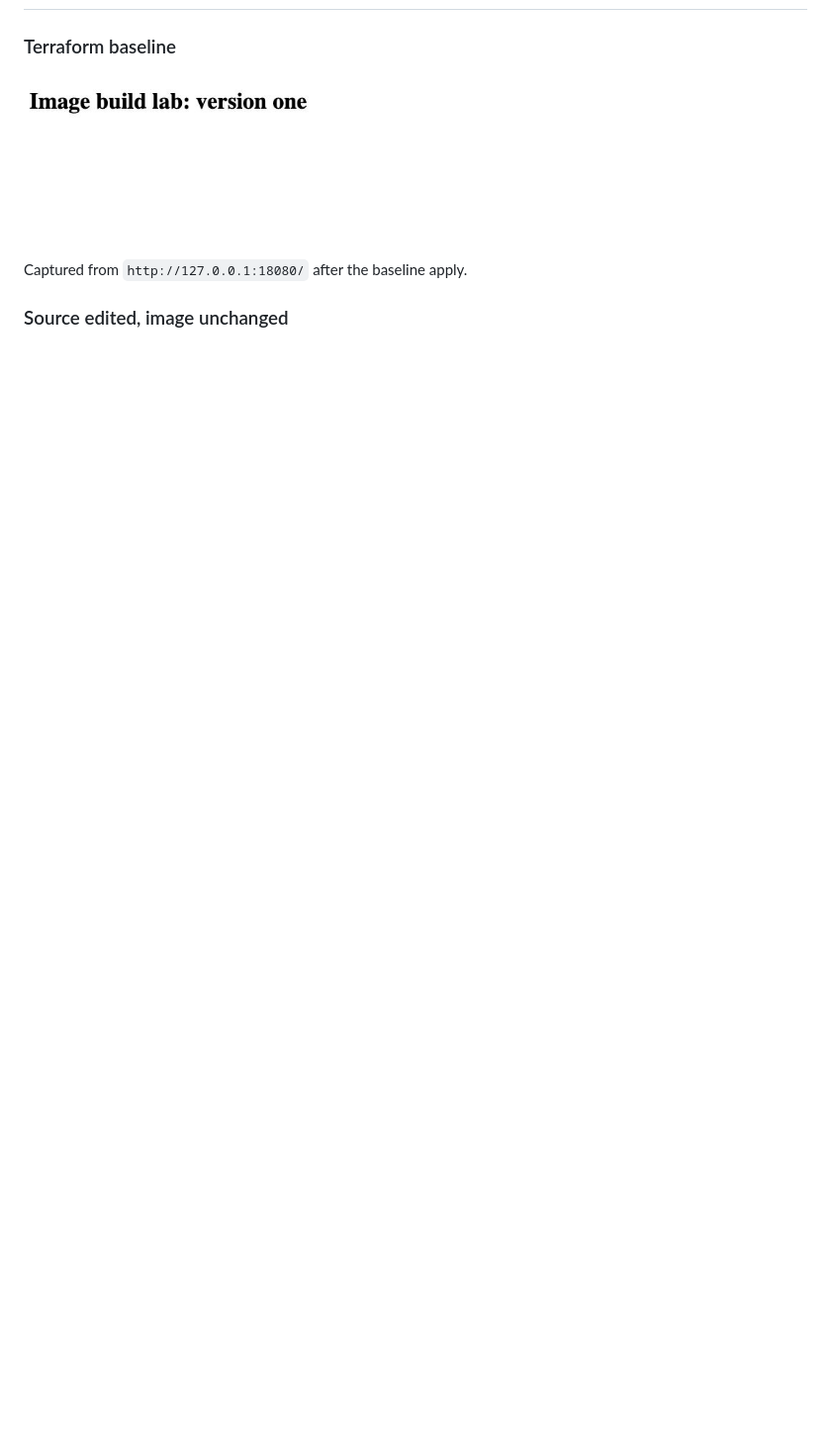
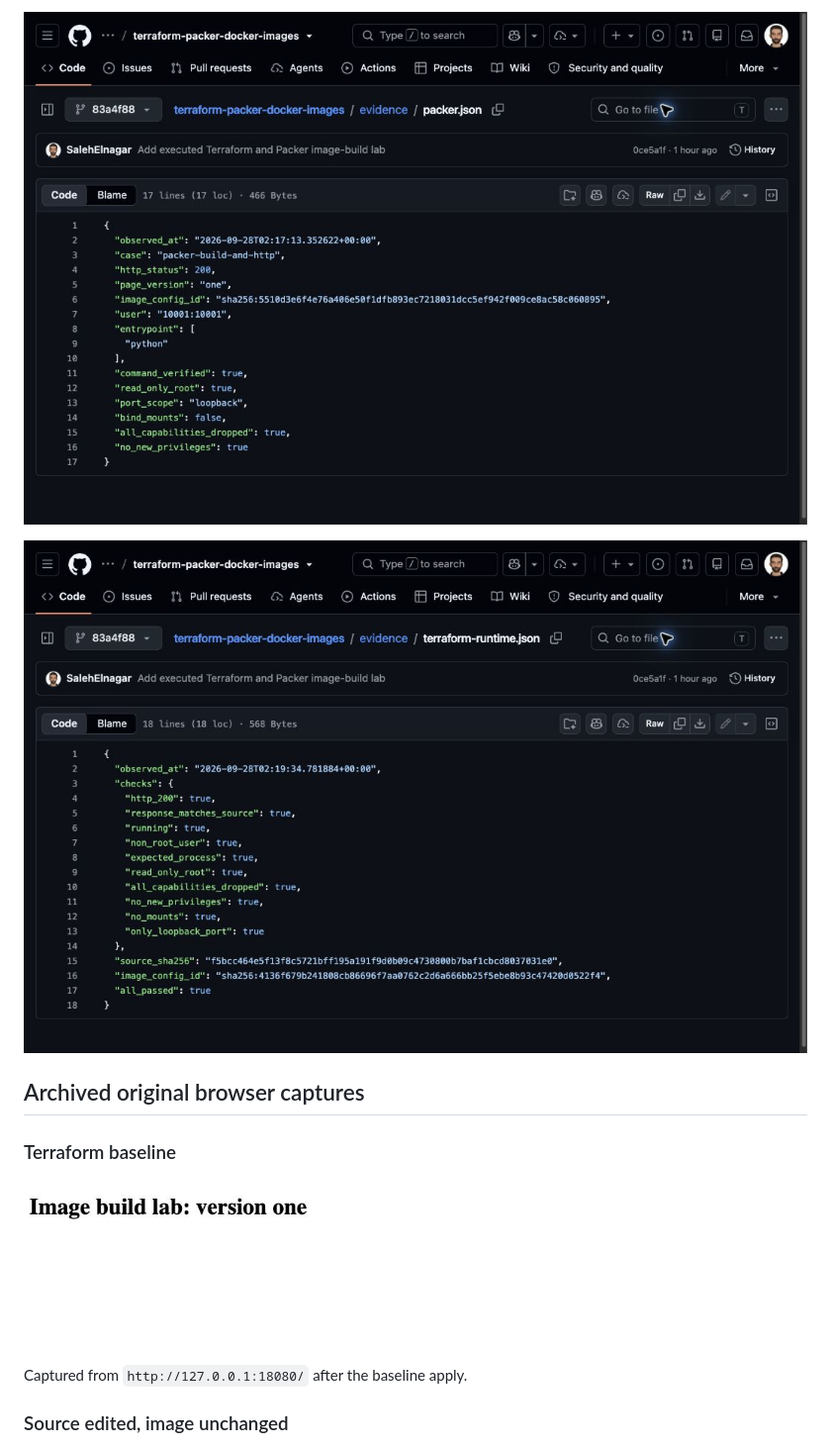
Before and after one commit to SalehElnagar/terraform-packer-docker-images, a Markdown page: evidence/README.md, the part around the change printed below. Shown: that part at 99% size. GitHub-like rendering; pictures changed too: evidence/screenshots/packer-runtime-report.jpg (added), evidence/screenshots/runtime-checks-report.jpg (added); blank space fills up the shorter version.

Commit message:
Replace ambiguous article crops with complete report screenshots

```diff
--- a/evidence/README.md
+++ b/evidence/README.md
@@ -21,3 +34,8 @@ identify local image configurations; they are not registry manifest digests.
+![Complete packer.json report.](screenshots/packer-runtime-report.jpg)
+
+![Complete terraform-runtime.json report.](screenshots/runtime-checks-report.jpg)
+
+## Archived original browser captures
 
 ### Terraform baseline
 
```
Also changed, not shown: other parts of evidence/README.md (+14 -1 lines), docs/article.md (+11 -11 lines), evidence/screenshots/omitted-trigger-report.jpg (added), evidence/screenshots/terraform-baseline-report.jpg (added), evidence/screenshots/terraform-rebuild-report.jpg (added), 2 other files.
